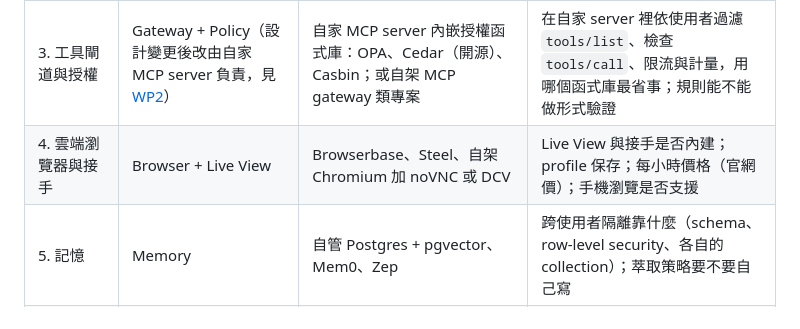
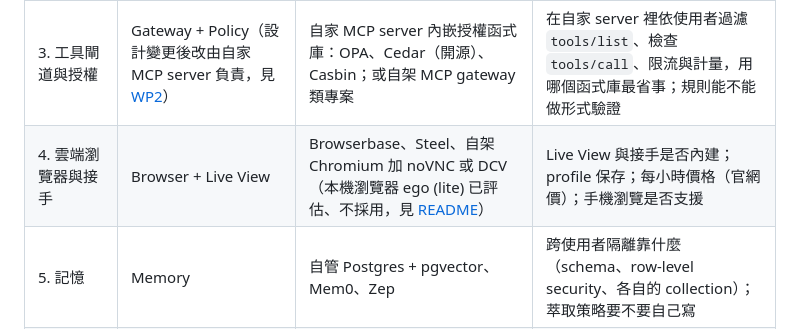
Before and after one commit to VagrantPi/AagentCore-Research, a Markdown page: 91-work-packages/WP6-oss-alternatives.md, the part around the change. Rendered like a GitHub page.

```diff
--- a/91-work-packages/WP6-oss-alternatives.md
+++ b/91-work-packages/WP6-oss-alternatives.md
@@ -26,7 +26,7 @@
 | 1. 隔離執行環境（每人一台） | Runtime microVM | Firecracker 直接用（含 firecracker-containerd）、E2B（可自架）、Daytona、Kata Containers on EKS | 冷啟動秒數（實測一次）；每人每小時成本，**閒置時另列**；VM 回收與記憶體清除由誰負責；8 小時以上的長任務怎麼辦 |
 | 2. Agent 框架與技能 | Harness / Strands、Skills | OpenClaw 自架（Lightsail 或 EC2 一人一台）、Strands、LangGraph、Claude Agent SDK | 技能格式（是否相容 SKILL.md）；工具白名單能否在框架**外**強制；一個程序能否同時服務一位使用者的多個聊天室 |
 | 3. 工具閘道與授權 | Gateway + Policy（設計變更後改由自家 MCP server 負責，見 [WP2](WP2-capability-boundary.md#設計變更背景)） | 自家 MCP server 內嵌授權函式庫：OPA、Cedar（開源）、Casbin；或自架 MCP gateway 類專案 | 在自家 server 裡依使用者過濾 `tools/list`、檢查 `tools/call`、限流與計量，用哪個函式庫最省事；規則能不能做形式驗證 |
-| 4. 雲端瀏覽器與接手 | Browser + Live View | Browserbase、Steel、自架 Chromium 加 noVNC 或 DCV | Live View 與接手是否內建；profile 保存；每小時價格（官網價）；手機瀏覽是否支援 |
+| 4. 雲端瀏覽器與接手 | Browser + Live View | Browserbase、Steel、自架 Chromium 加 noVNC 或 DCV（本機瀏覽器 ego (lite) 已評估、不採用，見 [README](README.md#評估過不採用)） | Live View 與接手是否內建；profile 保存；每小時價格（官網價）；手機瀏覽是否支援 |
 | 5. 記憶 | Memory | 自管 Postgres + pgvector、Mem0、Zep | 跨使用者隔離靠什麼（schema、row-level security、各自的 collection）；萃取策略要不要自己寫 |
 | 6. 可觀測與成本分攤 | Observability + USAGE_LOGS | OpenTelemetry + 任一後端、Langfuse | 每位使用者的成本能不能算出來 |
 
```
Also changed, not shown: 91-work-packages/README.md (+21 -0 lines).
